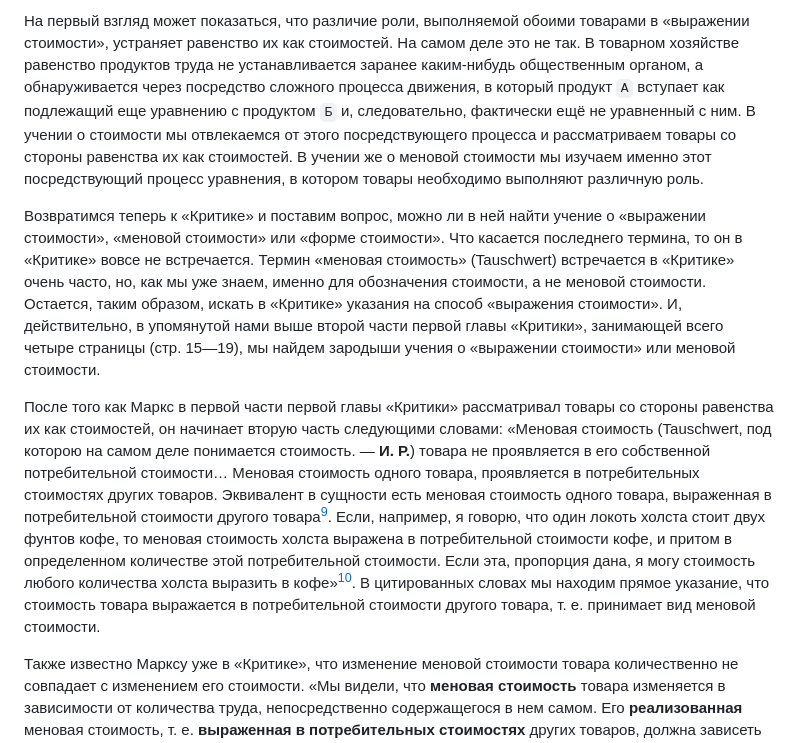
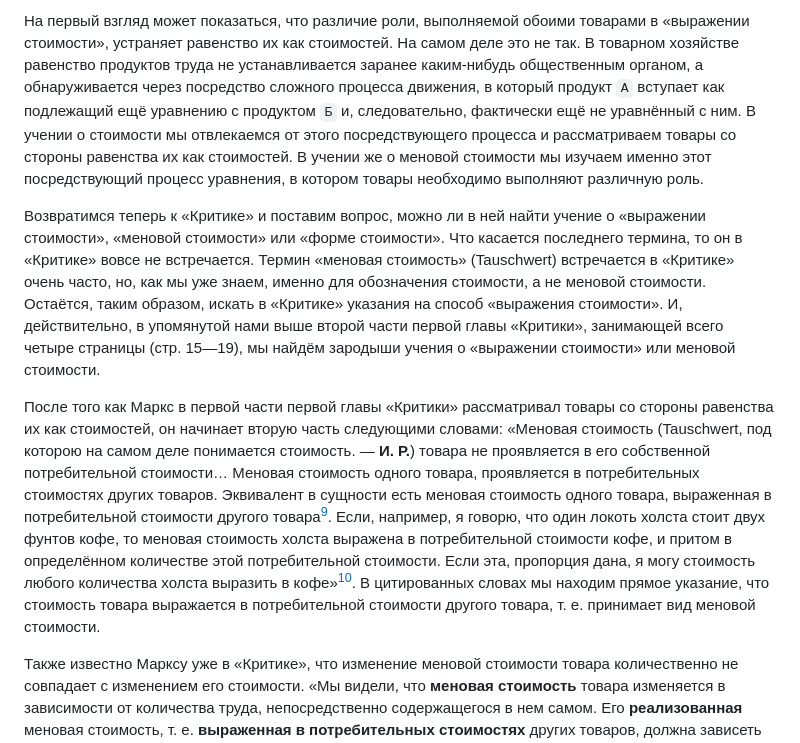
Before and after one commit to comtextspace/rubin, a Markdown page: content/рубин-к-истории-текста-первой-главы-капитала-маркса.md, the part around one of its changes. GitHub-like rendering.

```diff
--- a/content/рубин-к-истории-текста-первой-главы-капитала-маркса.md
+++ b/content/рубин-к-истории-текста-первой-главы-капитала-маркса.md
@@ -79,9 +80,9 @@ textual-note: |
 
 [^8]: Изложенное объясняет нам, почему Маркс проводит различие между Wertverhältnis и Wertausdruck. В русском переводе эти понятия иногда ошибочно отожествляются. Например, на стр. 12 русского перевода первого тома «Капитала» (изд. 1928 г.) читаем: «проследить развитие того выражения стоимости, каким является отношение стоимостей товаров». В подлиннике у Маркса сказано: «развитие того выражения стоимости, которое содержится в отношении стоимостей товаров». Маркс нередко говорит, что в «отношении стоимостей» (Wertverhältnis) содержится или заключается «выражение стоимости» (Wertausdruck).
 
-На первый взгляд может показаться, что различие роли, выполняемой обоими товарами в «выражении стоимости», устраняет равенство их как стоимостей. Ha самом деле это не так. В товарном хозяйстве равенство продуктов труда не устанавливается заранее каким-нибудь общественным органом, а обнаруживается через посредство сложного процесса движения, в который продукт `A` вступает как подлежащий еще уравнению с продуктом `Б` и, следовательно, фактически ещё не уравненный с ним. В учении о стоимости мы отвлекаемся от этого посредствующего процесса и рассматриваем  товары со стороны равенства их как стоимостей. В учении же о меновой стоимости мы изучаем именно этот посредствующий процесс уравнения, в котором товары необходимо выполняют различную роль.
+На первый взгляд может показаться, что различие роли, выполняемой обоими товарами в «выражении стоимости», устраняет равенство их как стоимостей. Ha самом деле это не так. В товарном хозяйстве равенство продуктов труда не устанавливается заранее каким-нибудь общественным органом, а обнаруживается через посредство сложного процесса движения, в который продукт `A` вступает как подлежащий ещё уравнению с продуктом `Б` и, следовательно, фактически ещё не уравнённый с ним. В учении о стоимости мы отвлекаемся от этого посредствующего процесса и рассматриваем  товары со стороны равенства их как стоимостей. В учении же о меновой стоимости мы изучаем именно этот посредствующий процесс уравнения, в котором товары необходимо выполняют различную роль.
 
-Возвратимся теперь к «Критике» и поставим вопрос, можно ли в ней найти учение о «выражении стоимости», «меновой стоимости» или «форме стоимости». Что касается последнего термина, то он в «Критике» вовсе не встречается. Термин «меновая стоимость» (Tauschwert) встречается в «Критике» очень часто, но, как мы уже знаем, именно для обозначения стоимости, а не меновой стоимости. Остается, таким образом, искать в «Критике» указания на способ «выражения стоимости». И, действительно, в упомянутой нами выше второй части первой главы «Критики», занимающей всего четыре страницы (стр. 15—19), мы найдем зародыши учения о «выражении стоимости» или меновой стоимости.
+Возвратимся теперь к «Критике» и поставим вопрос, можно ли в ней найти учение о «выражении стоимости», «меновой стоимости» или «форме стоимости». Что касается последнего термина, то он в «Критике» вовсе не встречается. Термин «меновая стоимость» (Tauschwert) встречается в «Критике» очень часто, но, как мы уже знаем, именно для обозначения стоимости, а не меновой стоимости. Остаётся, таким образом, искать в «Критике» указания на способ «выражения стоимости». И, действительно, в упомянутой нами выше второй части первой главы «Критики», занимающей всего четыре страницы (стр. 15—19), мы найдём зародыши учения о «выражении стоимости» или меновой стоимости.
 
-После того как Маркс в первой части первой главы «Критики» рассматривал товары со стороны равенства их как стоимостей, он начинает вторую часть следующими словами: «Меновая стоимость (Tauschwert, под которою на самом деле понимается стоимость. — **И. Р.**) товара не проявляется в его собственной потребительной стоимости… Меновая стоимость одного товара, проявляется в потребительных стоимостях других товаров. Эквивалент в сущности есть меновая стоимость одного товара, выраженная в потребительной стоимости другого товара[^9]. Если, например, я говорю, что один локоть холста стоит двух фунтов кофе, то меновая стоимость холста выражена в потребительной стоимости кофе, и притом в определенном количестве этой потребительной стоимости. Если эта, пропорция дана, я могу стоимость любого количества холста выразить в кофе»[^10]. В цитированных словах мы находим прямое указание, что стоимость товара выражается в потребительной стоимости другого товара, т. е. принимает вид меновой стоимости.
+После того как Маркс в первой части первой главы «Критики» рассматривал товары со стороны равенства их как стоимостей, он начинает вторую часть следующими словами: «Меновая стоимость (Tauschwert, под которою на самом деле понимается стоимость. — **И. Р.**) товара не проявляется в его собственной потребительной стоимости… Меновая стоимость одного товара, проявляется в потребительных стоимостях других товаров. Эквивалент в сущности есть меновая стоимость одного товара, выраженная в потребительной стоимости другого товара[^9]. Если, например, я говорю, что один локоть холста стоит двух фунтов кофе, то меновая стоимость холста выражена в потребительной стоимости кофе, и притом в определённом количестве этой потребительной стоимости. Если эта, пропорция дана, я могу стоимость любого количества холста выразить в кофе»[^10]. В цитированных словах мы находим прямое указание, что стоимость товара выражается в потребительной стоимости другого товара, т. е. принимает вид меновой стоимости.
 
```
Also changed, not shown: other parts of content/рубин-к-истории-текста-первой-главы-капитала-маркса.md (+68 -67 lines).
